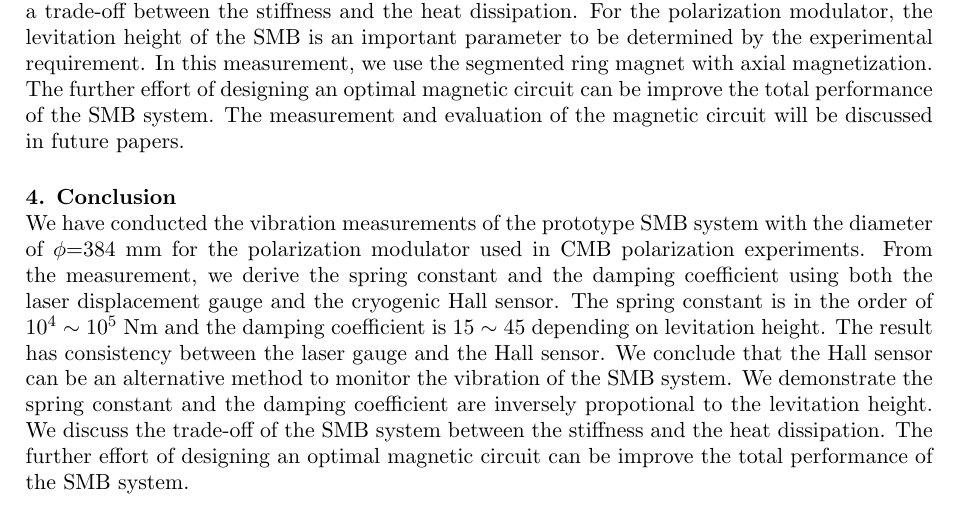
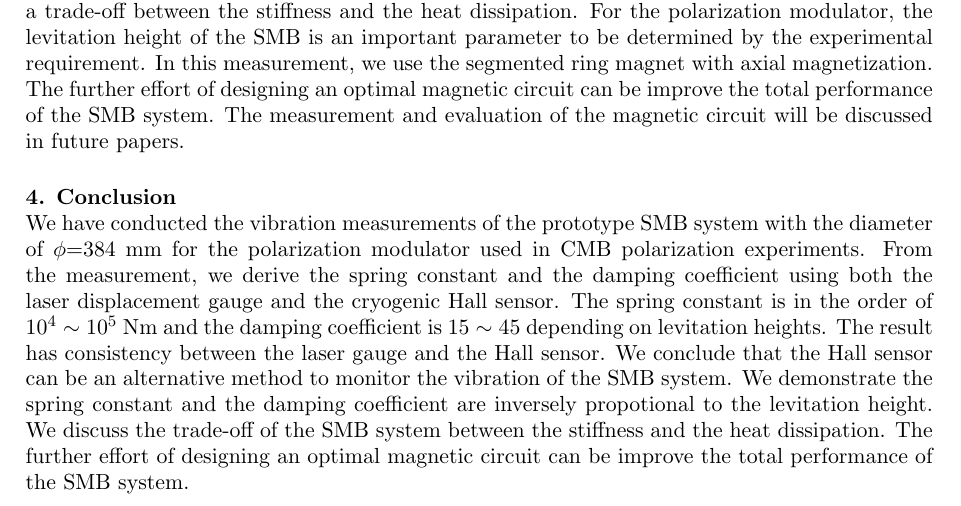
Before and after one commit to yukisakurai/ISS2016, a LaTeX document (ISS2016_v01.tex): part of page 5 of 6, cut so that both start at the same text. Compiled offline with pdfLaTeX.

```diff
--- a/ISS2016_v01.tex
+++ b/ISS2016_v01.tex
@@ -241,7 +241,7 @@
 \section{Conclusion}
 We have conducted the vibration measurements of the prototype SMB system with the diameter of $\phi$=384~mm for the polarization modulator used in CMB polarization experiments.
 From the measurement, we derive the spring constant and the damping coefficient using both the laser displacement gauge and the cryogenic Hall sensor.
-The spring constant is in the order of $10^{4} \sim 10^{5}$~Nm and the damping coefficient is $15\sim45$ depending on levitation height.
+The spring constant is in the order of $10^{4} \sim 10^{5}$~Nm and the damping coefficient is $15\sim45$ depending on levitation heights.
 The result has consistency between the laser gauge and the Hall sensor.
 We conclude that the Hall sensor can be an alternative method to monitor the vibration of the SMB system.
 We demonstrate the spring constant and the damping coefficient are inversely propotional to the levitation height.
```
